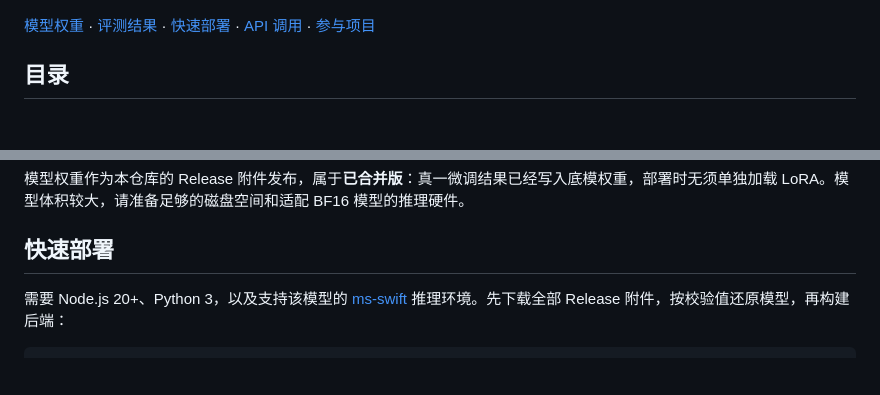
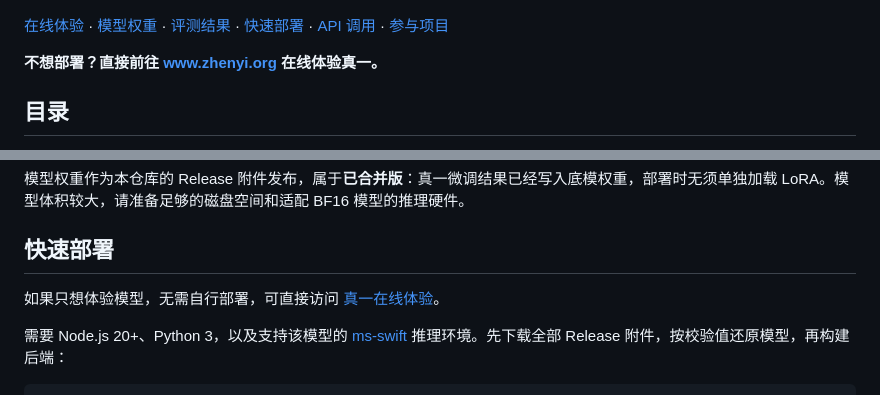
Before and after one commit to ZHENYI-ORG/Mingli-AI, a Markdown page: README.md, 2 parts joined by grey strips. GitHub-like rendering; blank space fills up the shorter version.

Commit message:
docs: publish ZHENYI model card and technical figures

```diff
--- a/README.md
+++ b/README.md
@@ -6,7 +6,9 @@
 
 ![真一模型概览](docs/assets/model-overview.png)
 
-[模型权重](https://github.com/ZHENYI-ORG/zhenyi-mingli-ai/releases/tag/v0.1.0) · [评测结果](#评测结果) · [快速部署](#快速部署) · [API 调用](#api-调用) · [参与项目](#为什么开源)
+[在线体验](https://www.zhenyi.org) · [模型权重](https://github.com/ZHENYI-ORG/zhenyi-mingli-ai/releases/tag/v0.1.0) · [评测结果](#评测结果) · [快速部署](#快速部署) · [API 调用](#api-调用) · [参与项目](#为什么开源)
+
+**不想部署？直接前往 [www.zhenyi.org](https://www.zhenyi.org) 在线体验真一。**
 
 ## 目录
 
@@ -66,6 +68,8 @@
 模型权重作为本仓库的 Release 附件发布，属于**已合并版**：真一微调结果已经写入底模权重，部署时无须单独加载 LoRA。模型体积较大，请准备足够的磁盘空间和适配 BF16 模型的推理硬件。
 
 ## 快速部署
+
+如果只想体验模型，无需自行部署，可直接访问 [真一在线体验](https://www.zhenyi.org)。
 
 需要 Node.js 20+、Python 3，以及支持该模型的 [ms-swift](https://github.com/modelscope/ms-swift) 推理环境。先下载全部 Release 附件，按校验值还原模型，再构建后端：
 
```
